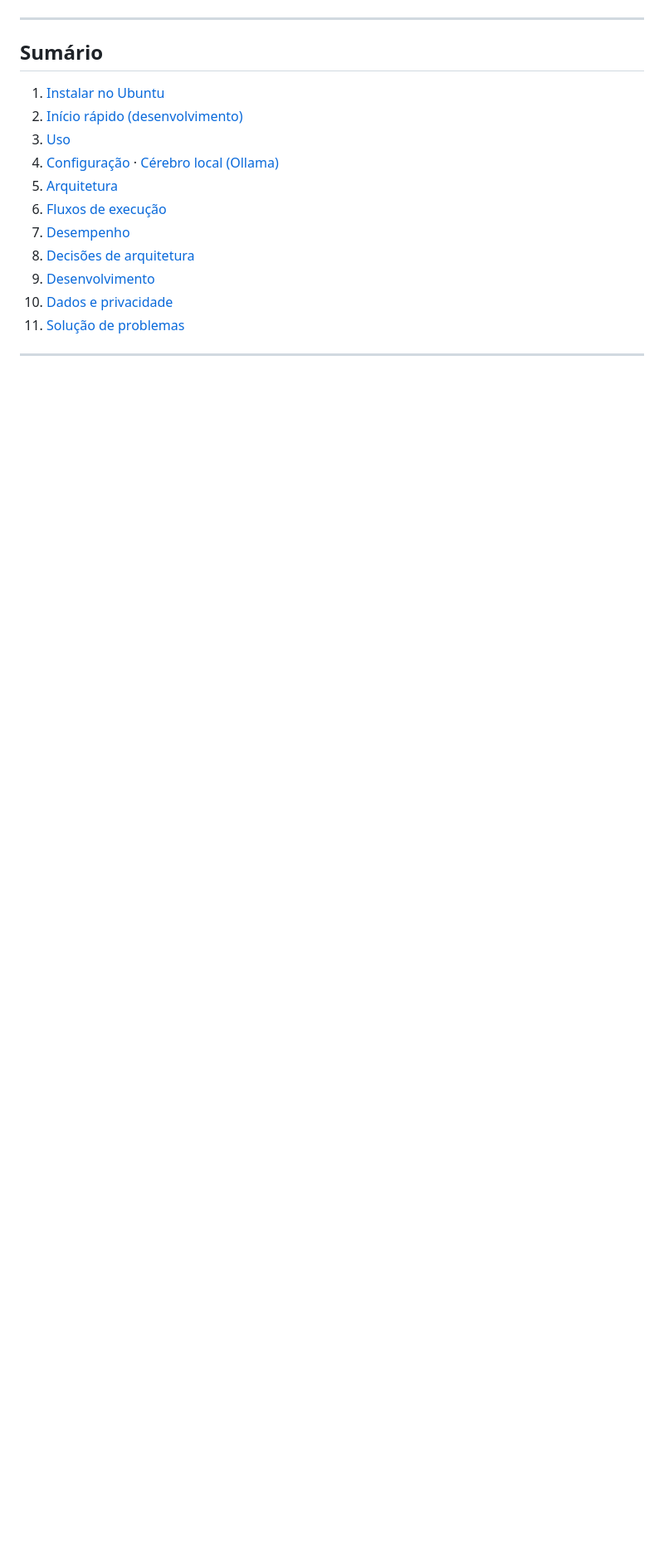
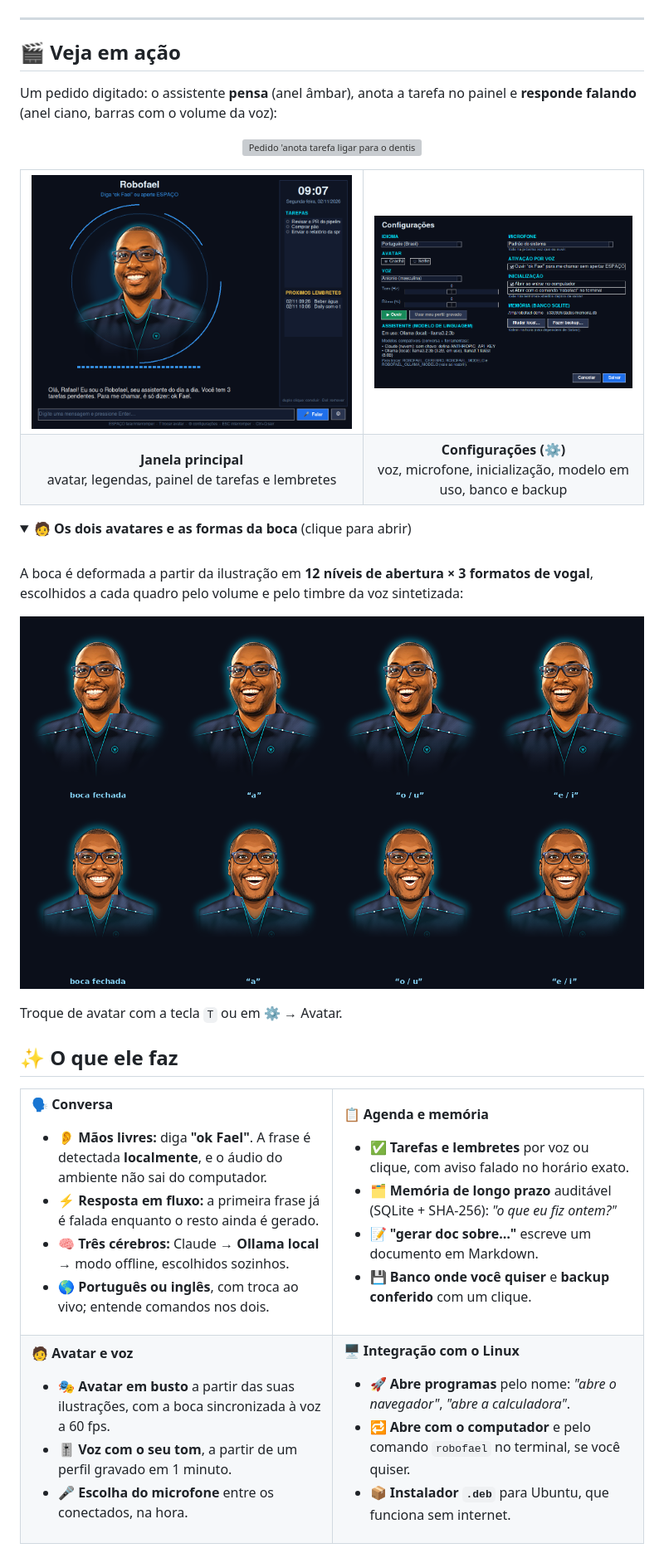
Before and after one commit to lourencodevopspython/robofael-perssonal-assistant, a Markdown page: README.md, the part around one of its changes. Shown at 83% size. Rendered like a GitHub page; pictures changed too: docs/imagens/avatares.png (added), docs/imagens/configuracoes.png (added), docs/imagens/janela.png (added); folded sections open; blank space fills up the shorter version; grey boxes are pictures that could not be loaded.

```diff
--- a/README.md
+++ b/README.md
@@ -27,16 +25,72 @@ a boca acompanha a voz e o tom de voz é ajustado ao do usuário.
 
 ---
 
-## Sumário
+## 🎬 Veja em ação
 
-1. [Instalar no Ubuntu](#instalar-no-ubuntu-pacote-deb)
-1. [Início rápido (desenvolvimento)](#início-rápido-desenvolvimento)
-2. [Uso](#uso)
-3. [Configuração](#configuração) · [Cérebro local (Ollama)](#cérebro-local-ollama)
-4. [Arquitetura](#arquitetura)
-5. [Fluxos de execução](#fluxos-de-execução)
-6. [Desempenho](#desempenho)
-7. [Decisões de arquitetura](#decisões-de-arquitetura)
-8. [Desenvolvimento](#desenvolvimento)
-9. [Dados e privacidade](#dados-e-privacidade)
-10. [Solução de problemas](#solução-de-problemas)
+Um pedido digitado: o assistente **pensa** (anel âmbar), anota a tarefa no painel e **responde falando** (anel ciano, barras com o volume da voz):
+
+<p align="center">
+  <img src="docs/imagens/conversa.gif" alt="Pedido 'anota tarefa ligar para o dentista': o assistente pensa, a tarefa aparece no painel e ele responde falando" width="620">
+</p>
+
+<table>
+  <tr>
+    <td width="55%" align="center"><img src="docs/imagens/janela.png" alt="Janela principal com o avatar, a legenda da saudação e o painel de tarefas e lembretes"></td>
+    <td width="45%" align="center"><img src="docs/imagens/configuracoes.png" alt="Tela de configurações: idioma, avatar, voz, microfone, ativação por voz, inicialização, modelo de linguagem e banco"></td>
+  </tr>
+  <tr>
+    <td align="center"><b>Janela principal</b><br>avatar, legendas, painel de tarefas e lembretes</td>
+    <td align="center"><b>Configurações (⚙)</b><br>voz, microfone, inicialização, modelo em uso, banco e backup</td>
+  </tr>
+</table>
+
+<details>
+<summary><b>🧑 Os dois avatares e as formas da boca</b> (clique para abrir)</summary>
+<br>
+
+A boca é deformada a partir da ilustração em **12 níveis de abertura × 3 formatos de vogal**, escolhidos a cada quadro pelo volume e pelo timbre da voz sintetizada:
+
+<p align="center"><img src="docs/imagens/avatares.png" alt="Os avatares crachá e selfie com a boca fechada e nas vogais a, o/u e e/i" width="760"></p>
+
+Troque de avatar com a tecla `T` ou em ⚙ → Avatar.
+</details>
+
+## ✨ O que ele faz
+
+<table>
+  <tr>
+    <td width="50%" valign="top">
+
+**🗣️ Conversa**
+- 👂 **Mãos livres:** diga **"ok Fael"**. A frase é detectada **localmente**, e o áudio do ambiente não sai do computador.
+- ⚡ **Resposta em fluxo:** a primeira frase já é falada enquanto o resto ainda é gerado.
+- 🧠 **Três cérebros:** Claude → **Ollama local** → modo offline, escolhidos sozinhos.
+- 🌎 **Português ou inglês**, com troca ao vivo; entende comandos nos dois.
+
+</td>
+    <td width="50%" valign="top">
+
+**📋 Agenda e memória**
+- ✅ **Tarefas e lembretes** por voz ou clique, com aviso falado no horário exato.
+- 🗂️ **Memória de longo prazo** auditável (SQLite + SHA-256): *"o que eu fiz ontem?"*
+- 📝 **"gerar doc sobre…"** escreve um documento em Markdown.
+- 💾 **Banco onde você quiser** e **backup conferido** com um clique.
+
+</td>
+  </tr>
+  <tr>
+    <td valign="top">
+
+**🧑 Avatar e voz**
+- 🎭 **Avatar em busto** a partir das suas ilustrações, com a boca sincronizada à voz a 60 fps.
+- 🎚️ **Voz com o seu tom**, a partir de um perfil gravado em 1 minuto.
+- 🎤 **Escolha do microfone** entre os conectados, na hora.
+
+</td>
+    <td valign="top">
+
+**🖥️ Integração com o Linux**
+- 🚀 **Abre programas** pelo nome: *"abre o navegador"*, *"abre a calculadora"*.
+- 🔁 **Abre com o computador** e pelo comando `robofael` no terminal, se você quiser.
+- 📦 **Instalador `.deb`** para Ubuntu, que funciona sem internet.
+
```
Also changed, not shown: other parts of README.md (+131 -49 lines), CHANGELOG.md (+8 -0 lines), 4 other files.
